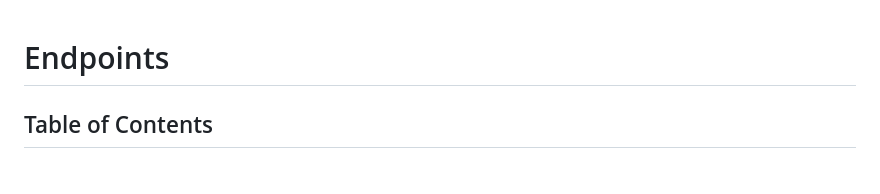
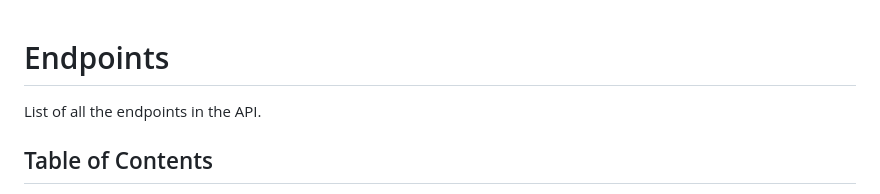
Before and after one commit to dev-laww/next-e-commerce, a Markdown page: ENDPOINTS.md, the part around the change. GitHub-like rendering.

Commit message:
chore: updated ENDPOINTS.md

```diff
--- a/ENDPOINTS.md
+++ b/ENDPOINTS.md
@@ -1,4 +1,5 @@
 # Endpoints
+List of all the endpoints in the API.
 
 ## Table of Contents
 - [Auth](#auth)
```
